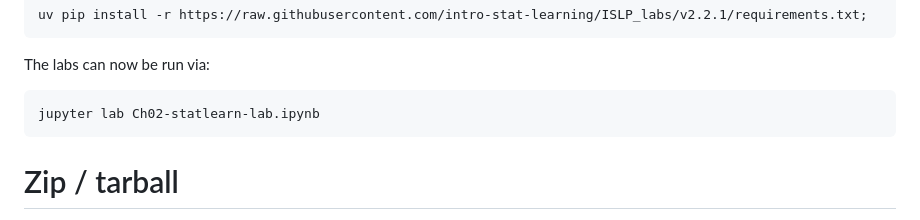
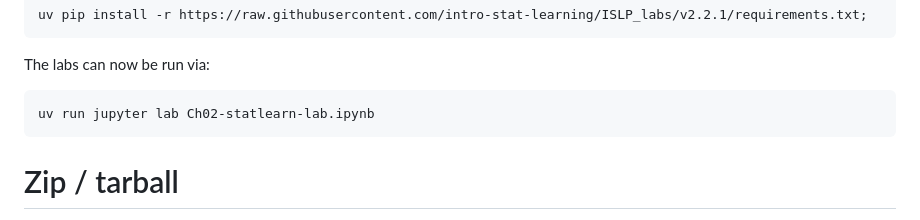
Before and after one commit to intro-stat-learning/ISLP_labs, a Markdown page: README.md, the part around the change. GitHub-like rendering.

Commit message:
use uv run jupyter

````diff
--- a/README.md
+++ b/README.md
@@ -40,7 +40,7 @@ uv pip install -r https://raw.githubusercontent.com/intro-stat-learning/ISLP_lab
 The labs can now be run via:
 
 ```
-jupyter lab Ch02-statlearn-lab.ipynb
+uv run jupyter lab Ch02-statlearn-lab.ipynb
 ```
 
 
````
